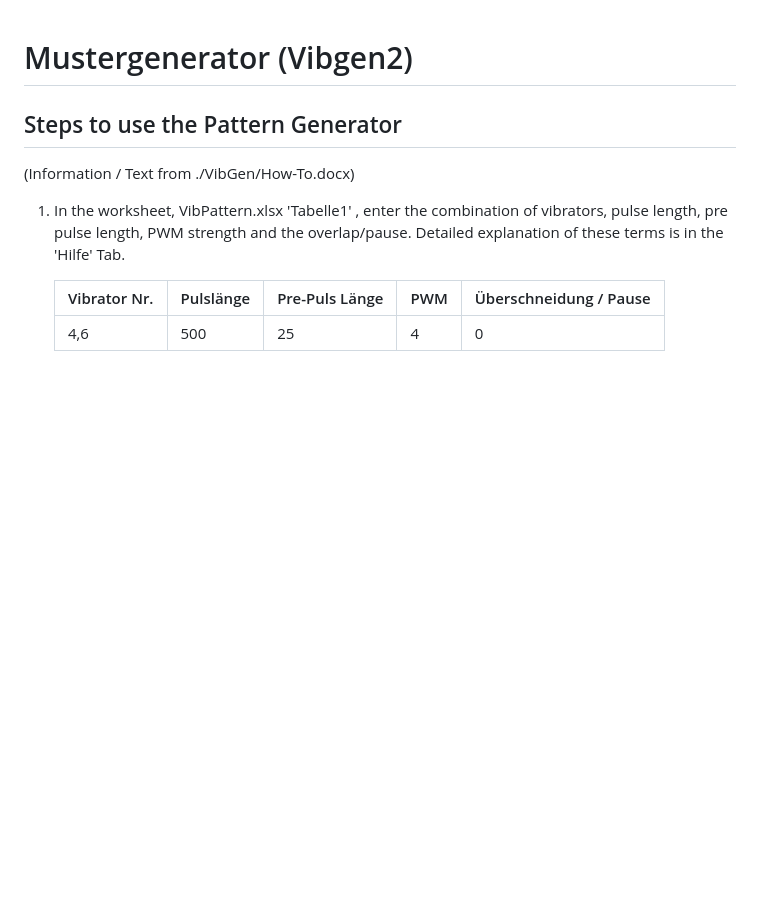
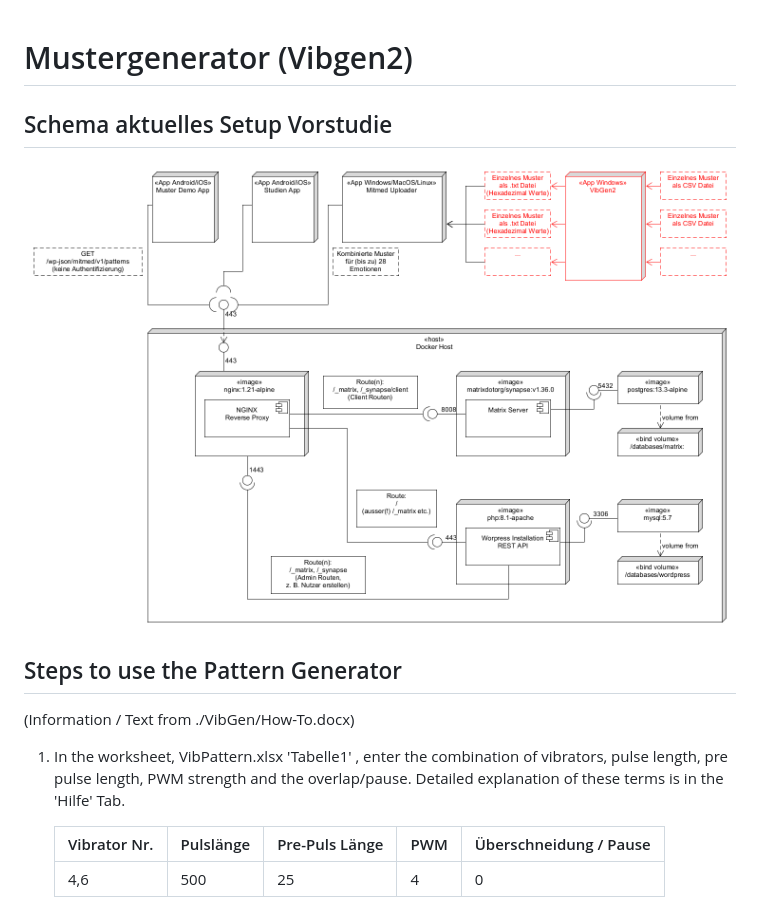
Before and after one commit to DanielBachmann/mitmed_management, a Markdown page: Mustergenerator/README.md, the part around the change. Drawn GitHub-style; pictures changed too: Mustergenerator/documentation/images/mitmed_overview_backend_vibgen.png (added); blank space fills up the shorter version.

Commit message:
added setup diagram to documentation

```diff
--- a/Mustergenerator/README.md
+++ b/Mustergenerator/README.md
@@ -1,4 +1,7 @@
 # Mustergenerator (Vibgen2)
+
+## Schema aktuelles Setup Vorstudie
+![Kontext in Setup Vorstudie](./documentation/images/mitmed_overview_backend_vibgen.png)
 
 ## Steps to use the Pattern Generator
 (Information / Text from ./VibGen/How-To.docx)
```
